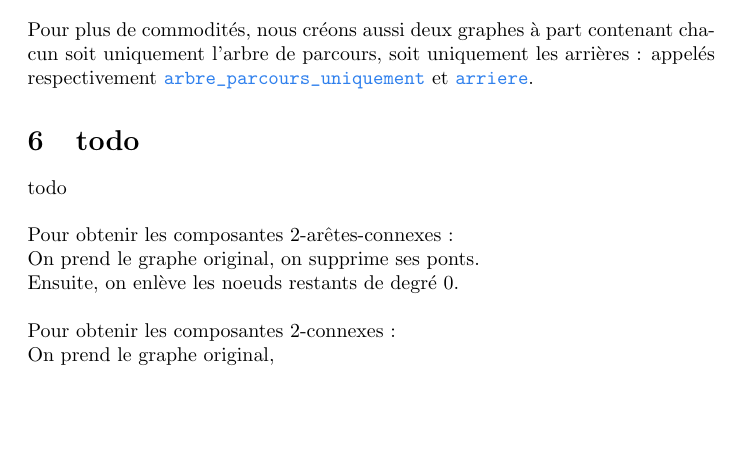
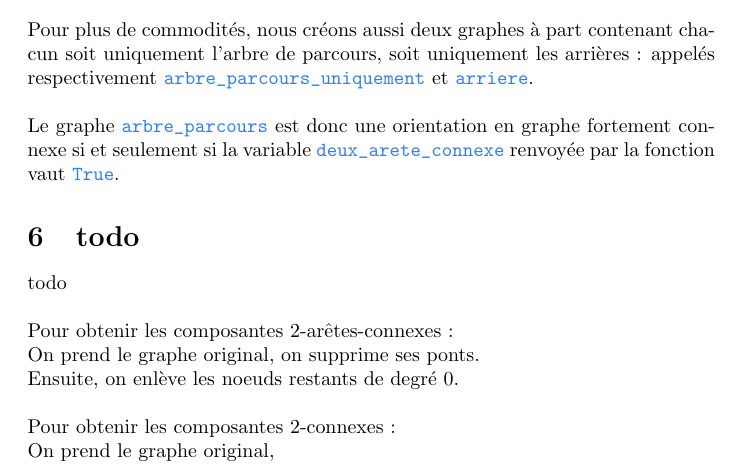
Before and after one commit to Ab2nour/orientate-undirected-graph, a LaTeX document (rapport.tex): part of page 4 of 4, cut so that both start at the same text, the shorter picture padded with empty space. Compiled offline with pdfLaTeX.

Commit message:
Update rapport.tex

```diff
--- a/rapport.tex
+++ b/rapport.tex
@@ -189,7 +189,7 @@ Trouvez un orientation en un graphe fortement connexe$^\text{\cite{schmidt}}$ ou
 \\ Ce graphe est appelé \codeword{arbre_parcours} dans le code (bien qu'il contienne les arcs arrière).
 \end{danger}
 Pour plus de commodités, nous créons aussi deux graphes à part contenant chacun soit uniquement l'arbre de parcours, soit uniquement les arrières : appelés respectivement \codeword{arbre_parcours_uniquement} et \codeword{arriere}.
-
+\\\\Le graphe \codeword{arbre_parcours} est donc une orientation en graphe fortement connexe si et seulement si la variable \codeword{deux_arete_connexe} renvoyée par la fonction vaut \codeword{True}.
 
 
 
```
